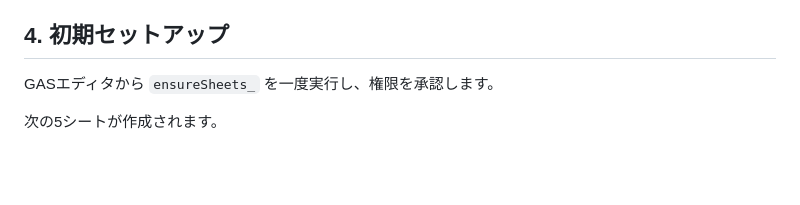
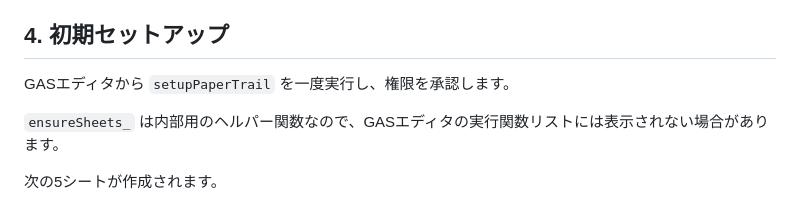
Before and after one commit to gunji-lab/research_notebook, a Markdown page: paper_trail/gas/LAB_BACKEND_SETUP.md, the part around the change. Rendered like a GitHub page; blank space fills up the shorter version.

Commit message:
Clarify GAS setup function

```diff
--- a/paper_trail/gas/LAB_BACKEND_SETUP.md
+++ b/paper_trail/gas/LAB_BACKEND_SETUP.md
@@ -31,7 +31,9 @@ OPENALEX_API_KEY = OpenAlexのAPIキー（OpenAlexも同じGASへ統合する場
 
 ## 4. 初期セットアップ
 
-GASエディタから `ensureSheets_` を一度実行し、権限を承認します。
+GASエディタから `setupPaperTrail` を一度実行し、権限を承認します。
+
+`ensureSheets_` は内部用のヘルパー関数なので、GASエディタの実行関数リストには表示されない場合があります。
 
 次の5シートが作成されます。
 
```
